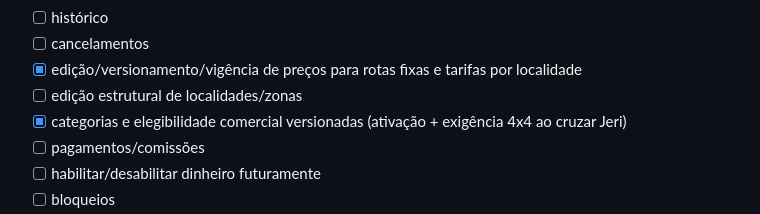
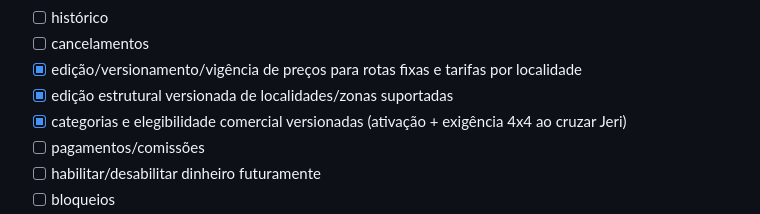
Before and after one commit to iansilva23/ramo-nessa, a Markdown page: docs/ROADMAP.md, the part around the change. GitHub-like rendering.

Commit message:
docs: mark versioned zone and locality structure complete

```diff
--- a/docs/ROADMAP.md
+++ b/docs/ROADMAP.md
@@ -161,7 +161,7 @@
 - [ ] histórico
 - [ ] cancelamentos
 - [x] edição/versionamento/vigência de preços para rotas fixas e tarifas por localidade
-- [ ] edição estrutural de localidades/zonas
+- [x] edição estrutural versionada de localidades/zonas suportadas
 - [x] categorias e elegibilidade comercial versionadas (ativação + exigência 4x4 ao cruzar Jeri)
 - [ ] pagamentos/comissões
 - [ ] habilitar/desabilitar dinheiro futuramente
```
